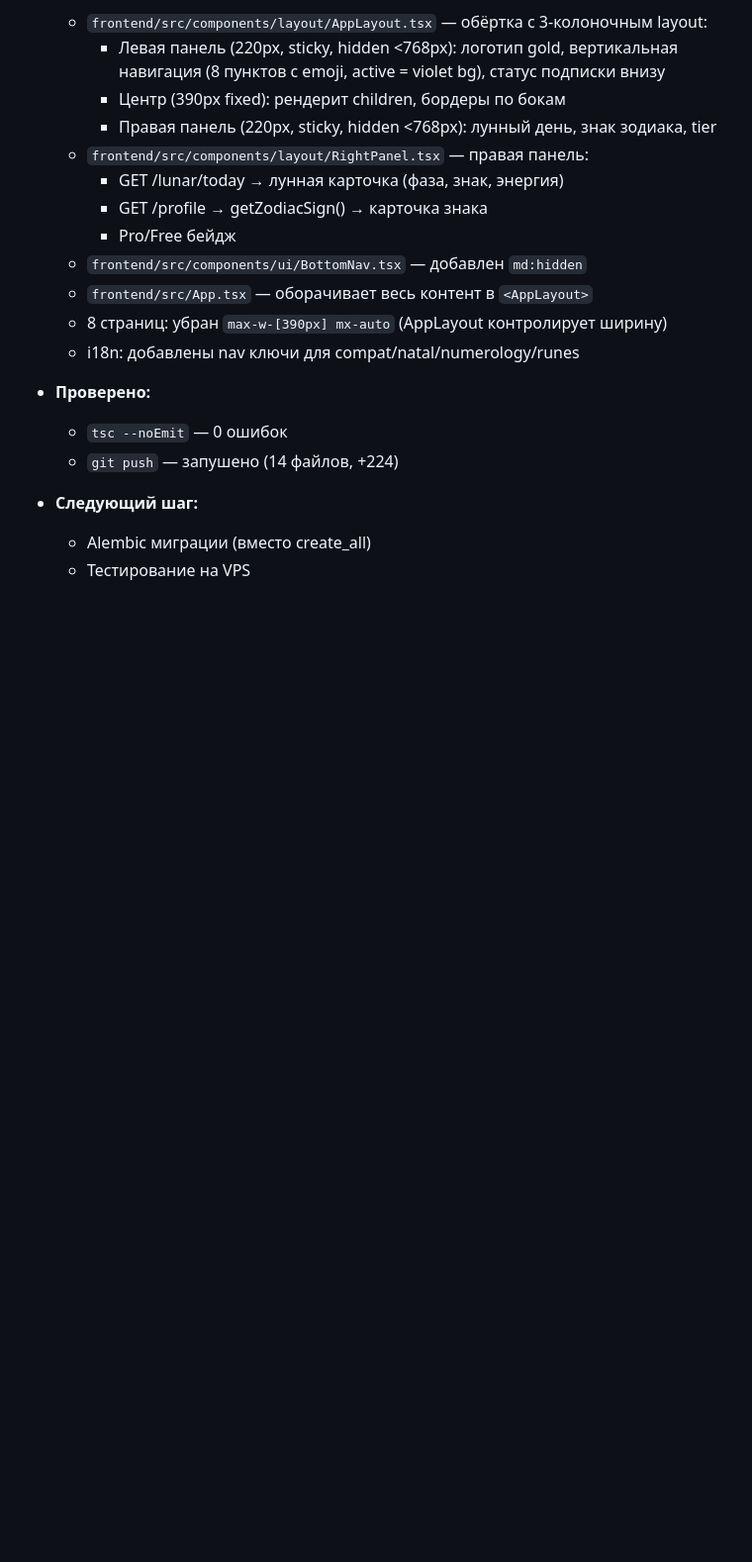
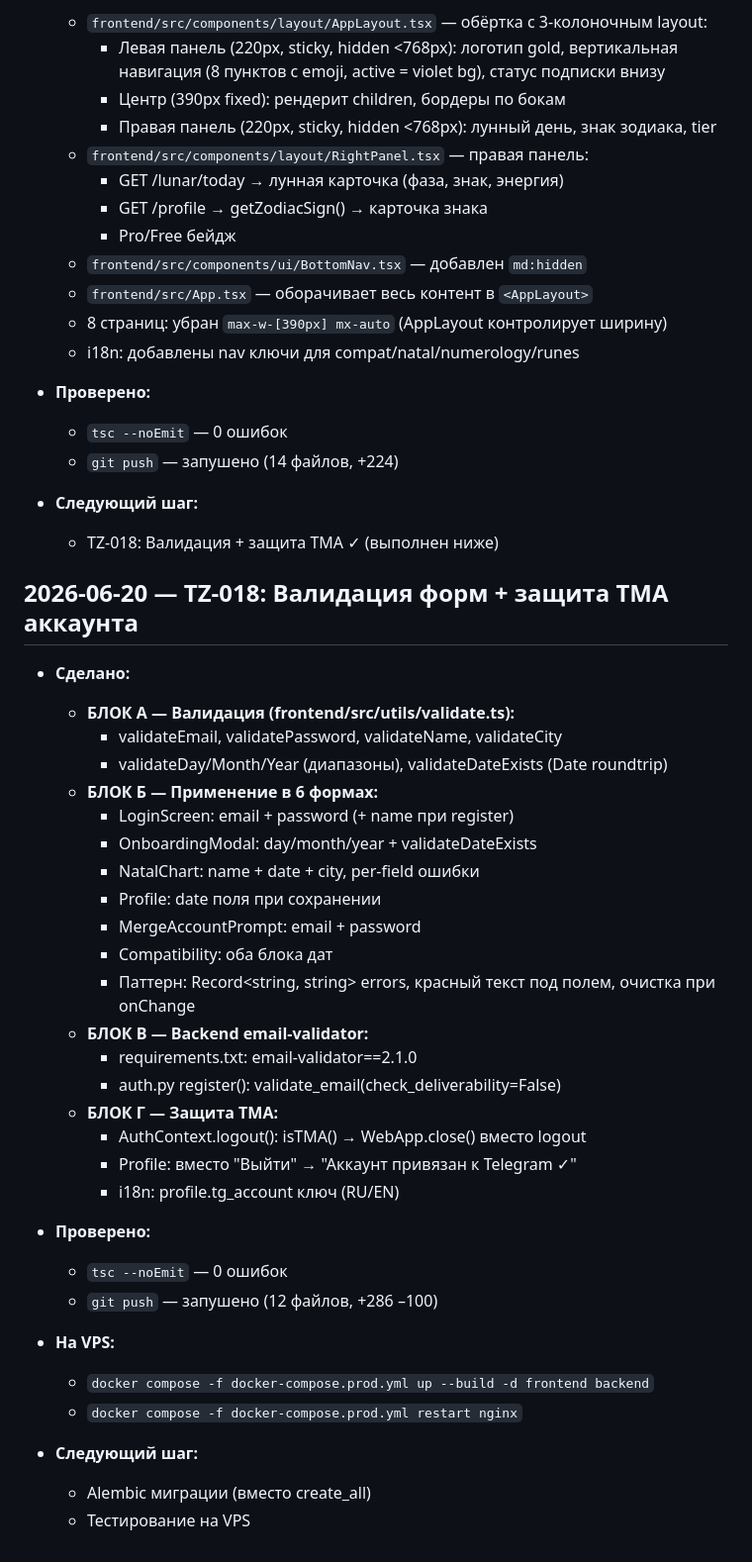
Before and after one commit to Stumager/Mystral, a Markdown page: PROGRESS.md, the part around the change. Shown at 99% size. Drawn GitHub-style; blank space fills up the shorter version.

Commit message:
docs: update PROGRESS.md for TZ-018
Co-Authored-By: Claude Sonnet 4.6 <noreply@anthropic.com>

```diff
--- a/PROGRESS.md
+++ b/PROGRESS.md
@@ -468,5 +468,38 @@
   - `git push` — запушено (14 файлов, +224)
 
 - **Следующий шаг:**
+  - TZ-018: Валидация + защита TMA ✓ (выполнен ниже)
+
+## 2026-06-20 — TZ-018: Валидация форм + защита TMA аккаунта
+
+- **Сделано:**
+  - **БЛОК А — Валидация (frontend/src/utils/validate.ts):**
+    - validateEmail, validatePassword, validateName, validateCity
+    - validateDay/Month/Year (диапазоны), validateDateExists (Date roundtrip)
+  - **БЛОК Б — Применение в 6 формах:**
+    - LoginScreen: email + password (+ name при register)
+    - OnboardingModal: day/month/year + validateDateExists
+    - NatalChart: name + date + city, per-field ошибки
+    - Profile: date поля при сохранении
+    - MergeAccountPrompt: email + password
+    - Compatibility: оба блока дат
+    - Паттерн: Record<string, string> errors, красный текст под полем, очистка при onChange
+  - **БЛОК В — Backend email-validator:**
+    - requirements.txt: email-validator==2.1.0
+    - auth.py register(): validate_email(check_deliverability=False)
+  - **БЛОК Г — Защита TMA:**
+    - AuthContext.logout(): isTMA() → WebApp.close() вместо logout
+    - Profile: вместо "Выйти" → "Аккаунт привязан к Telegram ✓"
+    - i18n: profile.tg_account ключ (RU/EN)
+
+- **Проверено:**
+  - `tsc --noEmit` — 0 ошибок
+  - `git push` — запушено (12 файлов, +286 –100)
+
+- **На VPS:**
+  - `docker compose -f docker-compose.prod.yml up --build -d frontend backend`
+  - `docker compose -f docker-compose.prod.yml restart nginx`
+
+- **Следующий шаг:**
   - Alembic миграции (вместо create_all)
   - Тестирование на VPS
```
